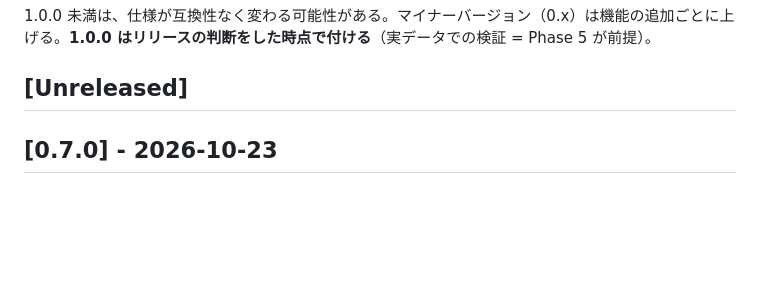
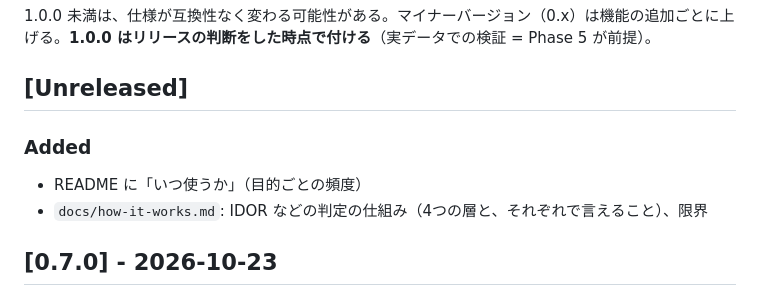
Before and after one commit to photographed/nr-authz-radar, a Markdown page: CHANGELOG.md, the part around the change. Drawn GitHub-style; blank space fills up the shorter version.

```diff
--- a/CHANGELOG.md
+++ b/CHANGELOG.md
@@ -6,6 +6,10 @@
 1.0.0 未満は、仕様が互換性なく変わる可能性がある。マイナーバージョン（0.x）は機能の追加ごとに上げる。**1.0.0 はリリースの判断をした時点で付ける**（実データでの検証 = Phase 5 が前提）。
 
 ## [Unreleased]
+
+### Added
+- README に「いつ使うか」（目的ごとの頻度）
+- `docs/how-it-works.md`: IDOR などの判定の仕組み（4つの層と、それぞれで言えること）、限界
 
 ## [0.7.0] - 2026-10-23
 
```
Also changed, not shown: README.md (+22 -0 lines), docs/how-it-works.md (added, +61 -0 lines).
